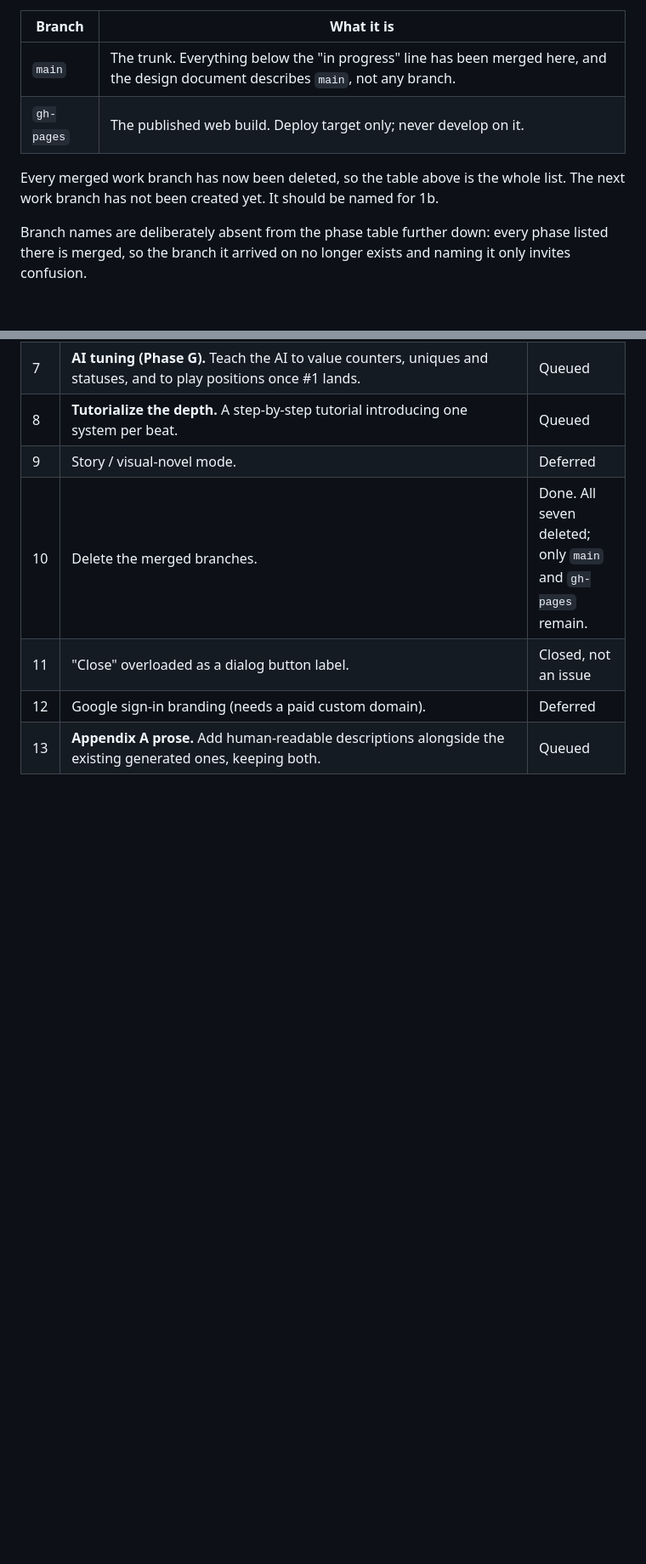
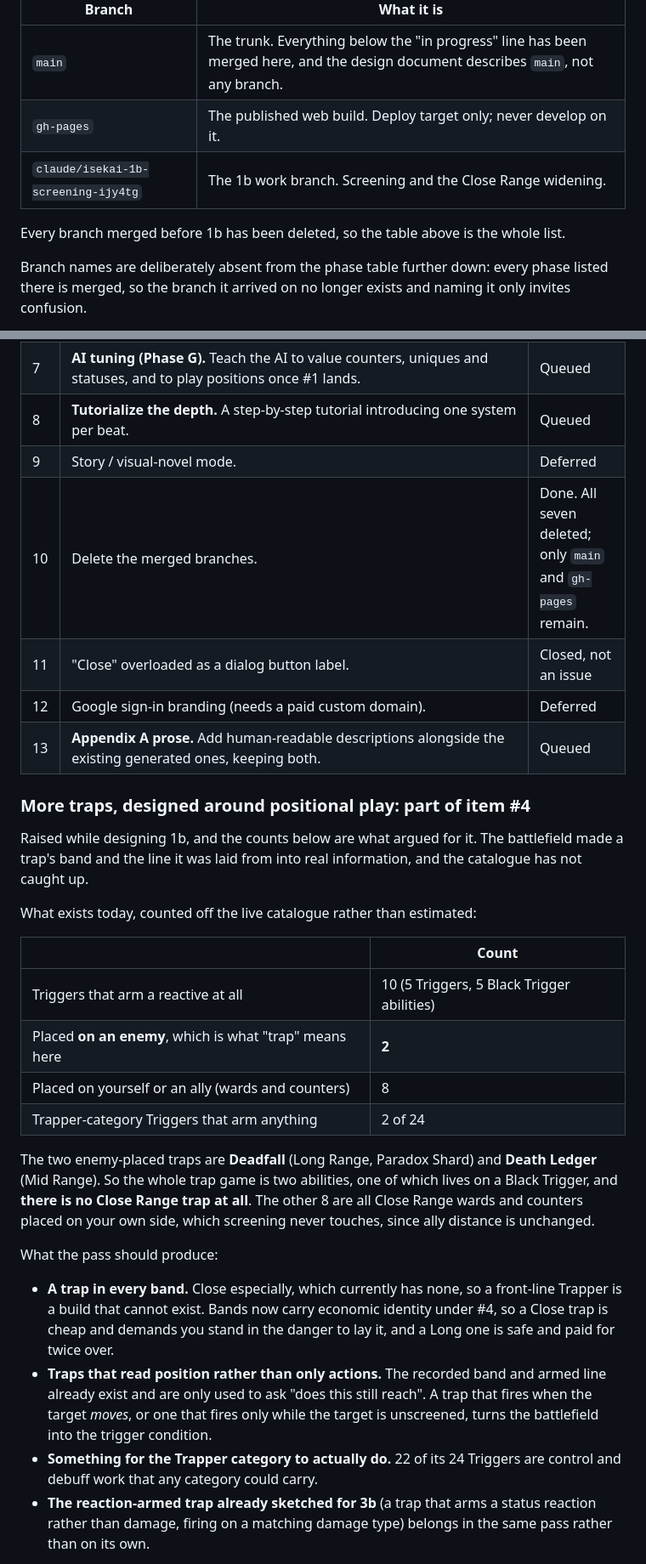
Before and after one commit to MaxxRexx/Isekai_Strategem, a Markdown page: docs/current_development_status.md, 2 parts joined by grey strips. Shown at 85% size. Drawn GitHub-style; blank space fills up the shorter version.

```diff
--- a/docs/current_development_status.md
+++ b/docs/current_development_status.md
@@ -27,9 +27,10 @@ older note is gone.
 |---|---|
 | `main` | The trunk. Everything below the "in progress" line has been merged here, and the design document describes `main`, not any branch. |
 | `gh-pages` | The published web build. Deploy target only; never develop on it. |
+| `claude/isekai-1b-screening-ijy4tg` | The 1b work branch. Screening and the Close Range widening. |
 
-Every merged work branch has now been deleted, so the table above is the whole
-list. The next work branch has not been created yet. It should be named for 1b.
+Every branch merged before 1b has been deleted, so the table above is the whole
+list.
 
 Branch names are deliberately absent from the phase table further down: every
 phase listed there is merged, so the branch it arrived on no longer exists and
@@ -186,3 +187,41 @@ Agreed running order. Items are referred to by these numbers everywhere else.
 | 11 | "Close" overloaded as a dialog button label. | Closed, not an issue |
 | 12 | Google sign-in branding (needs a paid custom domain). | Deferred |
 | 13 | **Appendix A prose.** Add human-readable descriptions alongside the existing generated ones, keeping both. | Queued |
+
+### More traps, designed around positional play: part of item #4
+
+Raised while designing 1b, and the counts below are what argued for it. The
+battlefield made a trap's band and the line it was laid from into real
+information, and the catalogue has not caught up.
+
+What exists today, counted off the live catalogue rather than estimated:
+
+| | Count |
+|---|---|
+| Triggers that arm a reactive at all | 10 (5 Triggers, 5 Black Trigger abilities) |
+| Placed **on an enemy**, which is what "trap" means here | **2** |
+| Placed on yourself or an ally (wards and counters) | 8 |
+| Trapper-category Triggers that arm anything | 2 of 24 |
+
+The two enemy-placed traps are **Deadfall** (Long Range, Paradox Shard) and
+**Death Ledger** (Mid Range). So the whole trap game is two abilities, one of
+which lives on a Black Trigger, and **there is no Close Range trap at all**. The
+other 8 are all Close Range wards and counters placed on your own side, which
+screening never touches, since ally distance is unchanged.
+
+What the pass should produce:
+
+- **A trap in every band.** Close especially, which currently has none, so a
+  front-line Trapper is a build that cannot exist. Bands now carry economic
+  identity under #4, so a Close trap is cheap and demands you stand in the
+  danger to lay it, and a Long one is safe and paid for twice over.
+- **Traps that read position rather than only actions.** The recorded band and
+  armed line already exist and are only used to ask "does this still reach". A
+  trap that fires when the target *moves*, or one that fires only while the
+  target is unscreened, turns the battlefield into the trigger condition.
+- **Something for the Trapper category to actually do.** 22 of its 24 Triggers
+  are control and debuff work that any category could carry.
+- **The reaction-armed trap already sketched for 3b** (a trap that arms a status
+  reaction rather than damage, firing on a matching damage type) belongs in the
+  same pass rather than on its own.
+
```
Also changed, not shown: other parts of docs/current_development_status.md (+39 -3 lines).
